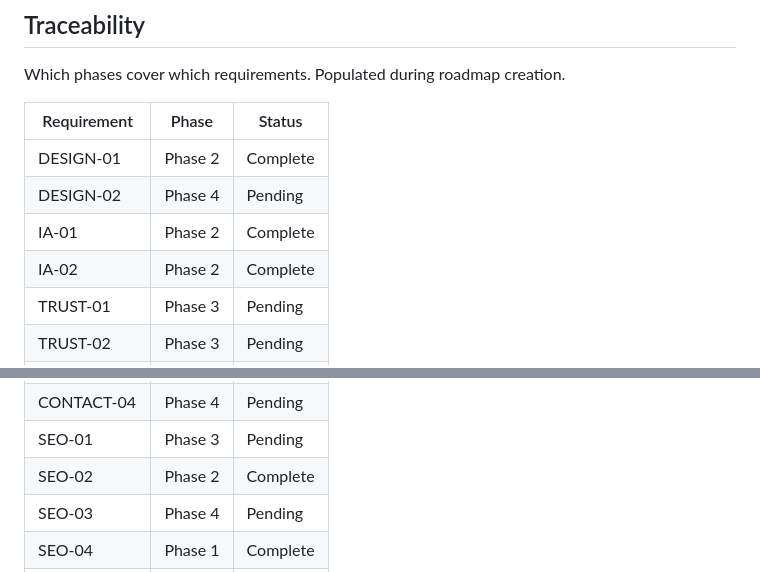
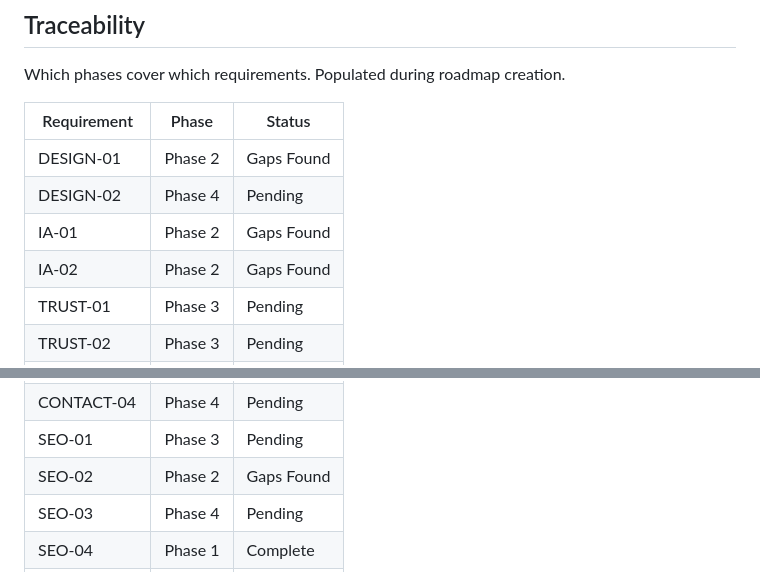
Before and after one commit to ifchy/torin-computers, a Markdown page: .planning/REQUIREMENTS.md, 2 parts joined by grey strips. GitHub-like rendering.

Commit message:
docs(phase-02): revert premature Complete requirements after gaps found

```diff
--- a/.planning/REQUIREMENTS.md
+++ b/.planning/REQUIREMENTS.md
@@ -86,10 +86,10 @@ Which phases cover which requirements. Populated during roadmap creation.
 
 | Requirement | Phase | Status |
 |-------------|-------|--------|
-| DESIGN-01 | Phase 2 | Complete |
+| DESIGN-01 | Phase 2 | Gaps Found |
 | DESIGN-02 | Phase 4 | Pending |
-| IA-01 | Phase 2 | Complete |
-| IA-02 | Phase 2 | Complete |
+| IA-01 | Phase 2 | Gaps Found |
+| IA-02 | Phase 2 | Gaps Found |
 | TRUST-01 | Phase 3 | Pending |
 | TRUST-02 | Phase 3 | Pending |
 | TRUST-03 | Phase 3 | Pending |
@@ -103,7 +103,7 @@ Which phases cover which requirements. Populated during roadmap creation.
 | CONTACT-03 | Phase 4 | Pending |
 | CONTACT-04 | Phase 4 | Pending |
 | SEO-01 | Phase 3 | Pending |
-| SEO-02 | Phase 2 | Complete |
+| SEO-02 | Phase 2 | Gaps Found |
 | SEO-03 | Phase 4 | Pending |
 | SEO-04 | Phase 1 | Complete |
 | MIGR-01 | Phase 1 | Complete |
```
Also changed, not shown: other parts of .planning/REQUIREMENTS.md (+4 -4 lines).
